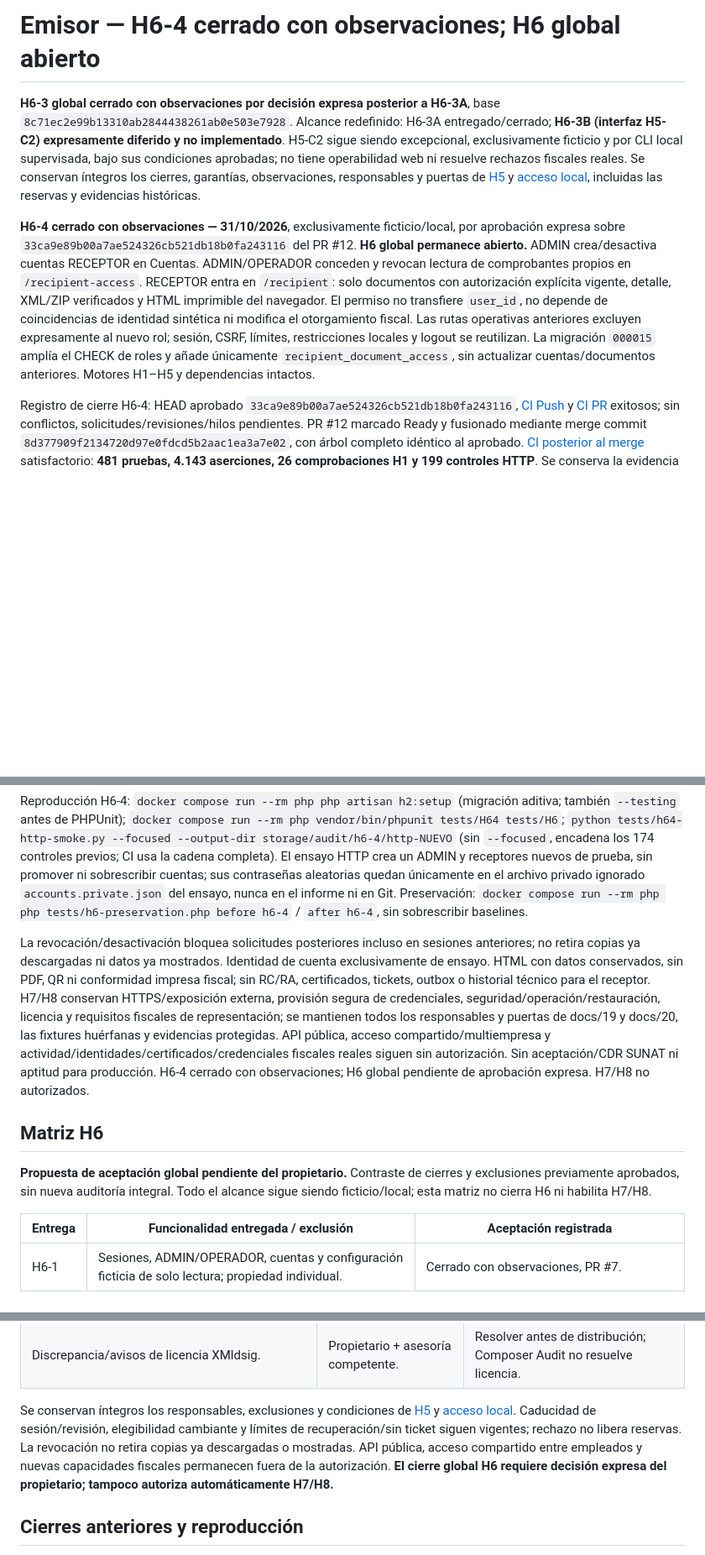
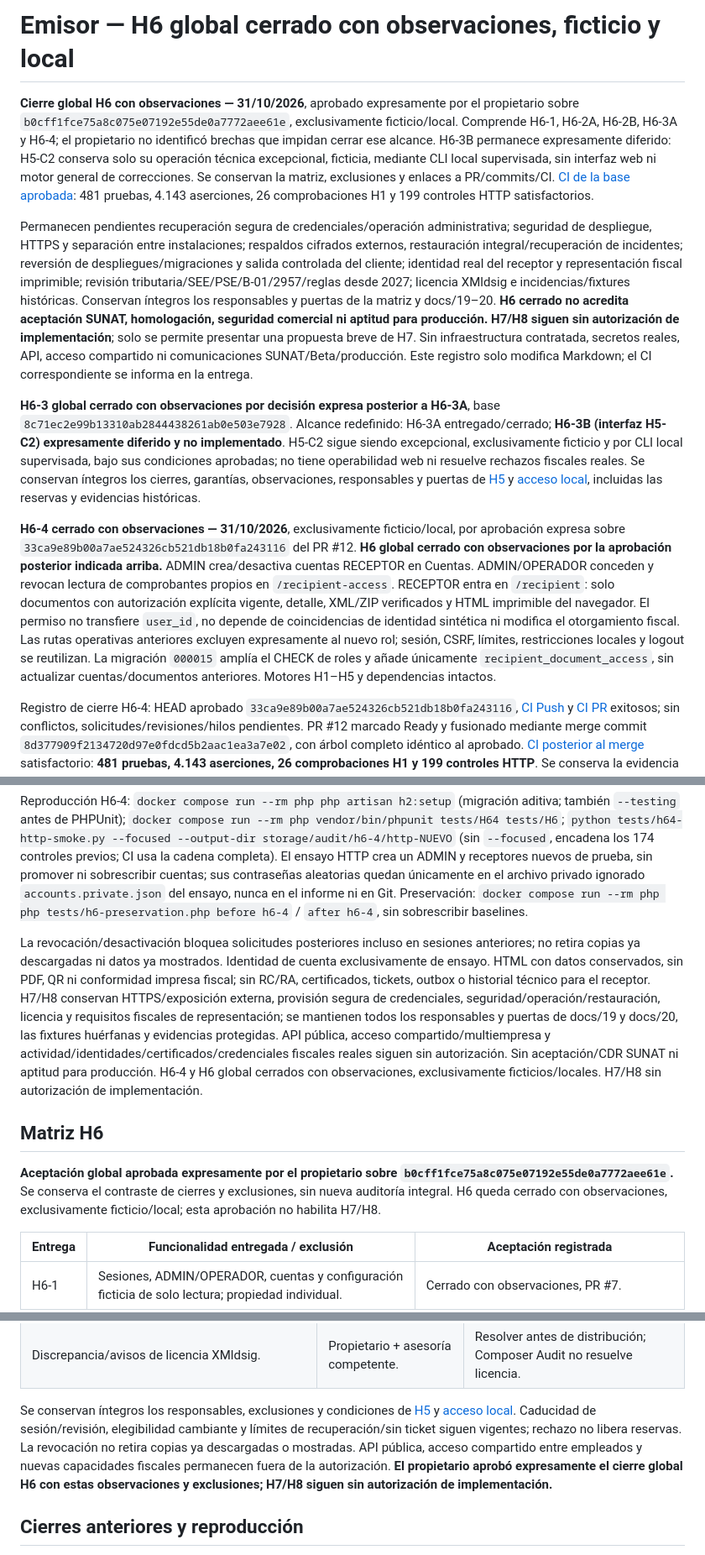
Before and after one commit to KhalidSeraph07/NEW_GREENTER, a Markdown page: README.md, 3 parts joined by grey strips. Shown at 84% size. Drawn GitHub-style; blank space fills up the shorter version.

Commit message:
docs(h6): record approved global closure with observations

```diff
--- a/README.md
+++ b/README.md
@@ -1,18 +1,22 @@
-# Emisor — H6-4 cerrado con observaciones; H6 global abierto
+# Emisor — H6 global cerrado con observaciones, ficticio y local
+
+**Cierre global H6 con observaciones — 31/10/2026**, aprobado expresamente por el propietario sobre `b0cff1fce75a8c075e07192e55de0a7772aee61e`, exclusivamente ficticio/local. Comprende H6-1, H6-2A, H6-2B, H6-3A y H6-4; el propietario no identificó brechas que impidan cerrar ese alcance. H6-3B permanece expresamente diferido: H5-C2 conserva solo su operación técnica excepcional, ficticia, mediante CLI local supervisada, sin interfaz web ni motor general de correcciones. Se conservan la matriz, exclusiones y enlaces a PR/commits/CI. [CI de la base aprobada](https://github.com/KhalidSeraph07/NEW_GREENTER/actions/runs/41265185189): 481 pruebas, 4.143 aserciones, 26 comprobaciones H1 y 199 controles HTTP satisfactorios.
+
+Permanecen pendientes recuperación segura de credenciales/operación administrativa; seguridad de despliegue, HTTPS y separación entre instalaciones; respaldos cifrados externos, restauración integral/recuperación de incidentes; reversión de despliegues/migraciones y salida controlada del cliente; identidad real del receptor y representación fiscal imprimible; revisión tributaria/SEE/PSE/B-01/2957/reglas desde 2027; licencia XMldsig e incidencias/fixtures históricas. Conservan íntegros los responsables y puertas de la matriz y docs/19–20. **H6 cerrado no acredita aceptación SUNAT, homologación, seguridad comercial ni aptitud para producción. H7/H8 siguen sin autorización de implementación**; solo se permite presentar una propuesta breve de H7. Sin infraestructura contratada, secretos reales, API, acceso compartido ni comunicaciones SUNAT/Beta/producción. Este registro solo modifica Markdown; el CI correspondiente se informa en la entrega.
 
 **H6-3 global cerrado con observaciones por decisión expresa posterior a H6-3A**, base `8c71ec2e99b13310ab2844438261ab0e503e7928`. Alcance redefinido: H6-3A entregado/cerrado; **H6-3B (interfaz H5-C2) expresamente diferido y no implementado**. H5-C2 sigue siendo excepcional, exclusivamente ficticio y por CLI local supervisada, bajo sus condiciones aprobadas; no tiene operabilidad web ni resuelve rechazos fiscales reales. Se conservan íntegros los cierres, garantías, observaciones, responsables y puertas de [H5](docs/19_H5_MATRIZ_ACEPTACION_GLOBAL.md) y [acceso local](docs/20_H6_1_ACCESO_LOCAL.md), incluidas las reservas y evidencias históricas.
 
-**H6-4 cerrado con observaciones — 31/10/2026**, exclusivamente ficticio/local, por aprobación expresa sobre `33ca9e89b00a7ae524326cb521db18b0fa243116` del PR #12. **H6 global permanece abierto.** ADMIN crea/desactiva cuentas RECEPTOR en Cuentas. ADMIN/OPERADOR conceden y revocan lectura de comprobantes propios en `/recipient-access`. RECEPTOR entra en `/recipient`: solo documentos con autorización explícita vigente, detalle, XML/ZIP verificados y HTML imprimible del navegador. El permiso no transfiere `user_id`, no depende de coincidencias de identidad sintética ni modifica el otorgamiento fiscal. Las rutas operativas anteriores excluyen expresamente al nuevo rol; sesión, CSRF, límites, restricciones locales y logout se reutilizan. La migración `000015` amplía el CHECK de roles y añade únicamente `recipient_document_access`, sin actualizar cuentas/documentos anteriores. Motores H1–H5 y dependencias intactos.
+**H6-4 cerrado con observaciones — 31/10/2026**, exclusivamente ficticio/local, por aprobación expresa sobre `33ca9e89b00a7ae524326cb521db18b0fa243116` del PR #12. **H6 global cerrado con observaciones por la aprobación posterior indicada arriba.** ADMIN crea/desactiva cuentas RECEPTOR en Cuentas. ADMIN/OPERADOR conceden y revocan lectura de comprobantes propios en `/recipient-access`. RECEPTOR entra en `/recipient`: solo documentos con autorización explícita vigente, detalle, XML/ZIP verificados y HTML imprimible del navegador. El permiso no transfiere `user_id`, no depende de coincidencias de identidad sintética ni modifica el otorgamiento fiscal. Las rutas operativas anteriores excluyen expresamente al nuevo rol; sesión, CSRF, límites, restricciones locales y logout se reutilizan. La migración `000015` amplía el CHECK de roles y añade únicamente `recipient_document_access`, sin actualizar cuentas/documentos anteriores. Motores H1–H5 y dependencias intactos.
 
 Registro de cierre H6-4: HEAD aprobado `33ca9e89b00a7ae524326cb521db18b0fa243116`, [CI Push](https://github.com/KhalidSeraph07/NEW_GREENTER/actions/runs/41263518372) y [CI PR](https://github.com/KhalidSeraph07/NEW_GREENTER/actions/runs/41264015798) exitosos; sin conflictos, solicitudes/revisiones/hilos pendientes. PR #12 marcado Ready y fusionado mediante merge commit `8d377909f2134720d97e0fdcd5b2aac1ea3a7e02`, con árbol completo idéntico al aprobado. [CI posterior al merge](https://github.com/KhalidSeraph07/NEW_GREENTER/actions/runs/41264651301) satisfactorio: **481 pruebas, 4.143 aserciones, 26 comprobaciones H1 y 199 controles HTTP**. Se conserva la evidencia aceptada de navegador y preservación previa: 32.254 filas, 2.913 cuentas completas y 25.505 archivos. Durante este cierre solo Git, documentación y verificación de CI remoto; sin pruebas locales que escriban datos, migraciones ni intervención sobre evidencias. El CI del commit documental final se informa por separado en la entrega.
 
 Reproducción H6-4: `docker compose run --rm php php artisan h2:setup` (migración aditiva; también `--testing` antes de PHPUnit); `docker compose run --rm php vendor/bin/phpunit tests/H64 tests/H6`; `python tests/h64-http-smoke.py --focused --output-dir storage/audit/h6-4/http-NUEVO` (sin `--focused`, encadena los 174 controles previos; CI usa la cadena completa). El ensayo HTTP crea un ADMIN y receptores nuevos de prueba, sin promover ni sobrescribir cuentas; sus contraseñas aleatorias quedan únicamente en el archivo privado ignorado `accounts.private.json` del ensayo, nunca en el informe ni en Git. Preservación: `docker compose run --rm php php tests/h6-preservation.php before h6-4` / `after h6-4`, sin sobrescribir baselines.
 
-La revocación/desactivación bloquea solicitudes posteriores incluso en sesiones anteriores; no retira copias ya descargadas ni datos ya mostrados. Identidad de cuenta exclusivamente de ensayo. HTML con datos conservados, sin PDF, QR ni conformidad impresa fiscal; sin RC/RA, certificados, tickets, outbox o historial técnico para el receptor. H7/H8 conservan HTTPS/exposición externa, provisión segura de credenciales, seguridad/operación/restauración, licencia y requisitos fiscales de representación; se mantienen todos los responsables y puertas de docs/19 y docs/20, las fixtures huérfanas y evidencias protegidas. API pública, acceso compartido/multiempresa y actividad/identidades/certificados/credenciales fiscales reales siguen sin autorización. Sin aceptación/CDR SUNAT ni aptitud para producción. H6-4 cerrado con observaciones; H6 global pendiente de aprobación expresa. H7/H8 no autorizados.
+La revocación/desactivación bloquea solicitudes posteriores incluso en sesiones anteriores; no retira copias ya descargadas ni datos ya mostrados. Identidad de cuenta exclusivamente de ensayo. HTML con datos conservados, sin PDF, QR ni conformidad impresa fiscal; sin RC/RA, certificados, tickets, outbox o historial técnico para el receptor. H7/H8 conservan HTTPS/exposición externa, provisión segura de credenciales, seguridad/operación/restauración, licencia y requisitos fiscales de representación; se mantienen todos los responsables y puertas de docs/19 y docs/20, las fixtures huérfanas y evidencias protegidas. API pública, acceso compartido/multiempresa y actividad/identidades/certificados/credenciales fiscales reales siguen sin autorización. Sin aceptación/CDR SUNAT ni aptitud para producción. H6-4 y H6 global cerrados con observaciones, exclusivamente ficticios/locales. H7/H8 sin autorización de implementación.
 
 ## Matriz H6
 
-**Propuesta de aceptación global pendiente del propietario.** Contraste de cierres y exclusiones previamente aprobados, sin nueva auditoría integral. Todo el alcance sigue siendo ficticio/local; esta matriz no cierra H6 ni habilita H7/H8.
+**Aceptación global aprobada expresamente por el propietario sobre `b0cff1fce75a8c075e07192e55de0a7772aee61e`.** Se conserva el contraste de cierres y exclusiones, sin nueva auditoría integral. H6 queda cerrado con observaciones, exclusivamente ficticio/local; esta aprobación no habilita H7/H8.
 
 | Entrega | Funcionalidad entregada / exclusión | Aceptación registrada |
 |---|---|---|
@@ -30,7 +34,7 @@ La revocación/desactivación bloquea solicitudes posteriores incluso en sesione
 | Elegibilidad/SEE/PSE, B-01/2957 y reglas 2027; XML/impuestos/firma/transporte/CDR reales, recuperación oficial, otorgamiento y representación/QR. | Profesional fiscal + representante autorizado; técnico en validación técnica. | Antes de actividad regulada o de habilitar el flujo real afectado; H8 y comunicaciones fiscales requieren autorización expresa. HTML y resultados simulados no acreditan aceptación/conformidad oficial. |
 | Discrepancia/avisos de licencia XMldsig. | Propietario + asesoría competente. | Resolver antes de distribución; Composer Audit no resuelve licencia. |
 
-Se conservan íntegros los responsables, exclusiones y condiciones de [H5](docs/19_H5_MATRIZ_ACEPTACION_GLOBAL.md) y [acceso local](docs/20_H6_1_ACCESO_LOCAL.md). Caducidad de sesión/revisión, elegibilidad cambiante y límites de recuperación/sin ticket siguen vigentes; rechazo no libera reservas. La revocación no retira copias ya descargadas o mostradas. API pública, acceso compartido entre empleados y nuevas capacidades fiscales permanecen fuera de la autorización. **El cierre global H6 requiere decisión expresa del propietario; tampoco autoriza automáticamente H7/H8.**
+Se conservan íntegros los responsables, exclusiones y condiciones de [H5](docs/19_H5_MATRIZ_ACEPTACION_GLOBAL.md) y [acceso local](docs/20_H6_1_ACCESO_LOCAL.md). Caducidad de sesión/revisión, elegibilidad cambiante y límites de recuperación/sin ticket siguen vigentes; rechazo no libera reservas. La revocación no retira copias ya descargadas o mostradas. API pública, acceso compartido entre empleados y nuevas capacidades fiscales permanecen fuera de la autorización. **El propietario aprobó expresamente el cierre global H6 con estas observaciones y exclusiones; H7/H8 siguen sin autorización de implementación.**
 
 ## Cierres anteriores y reproducción
 
```
Also changed, not shown: AGENTS.md (+2 -0 lines), docs/06_IMPLEMENTATION_PLAN.md (+2 -2 lines).
